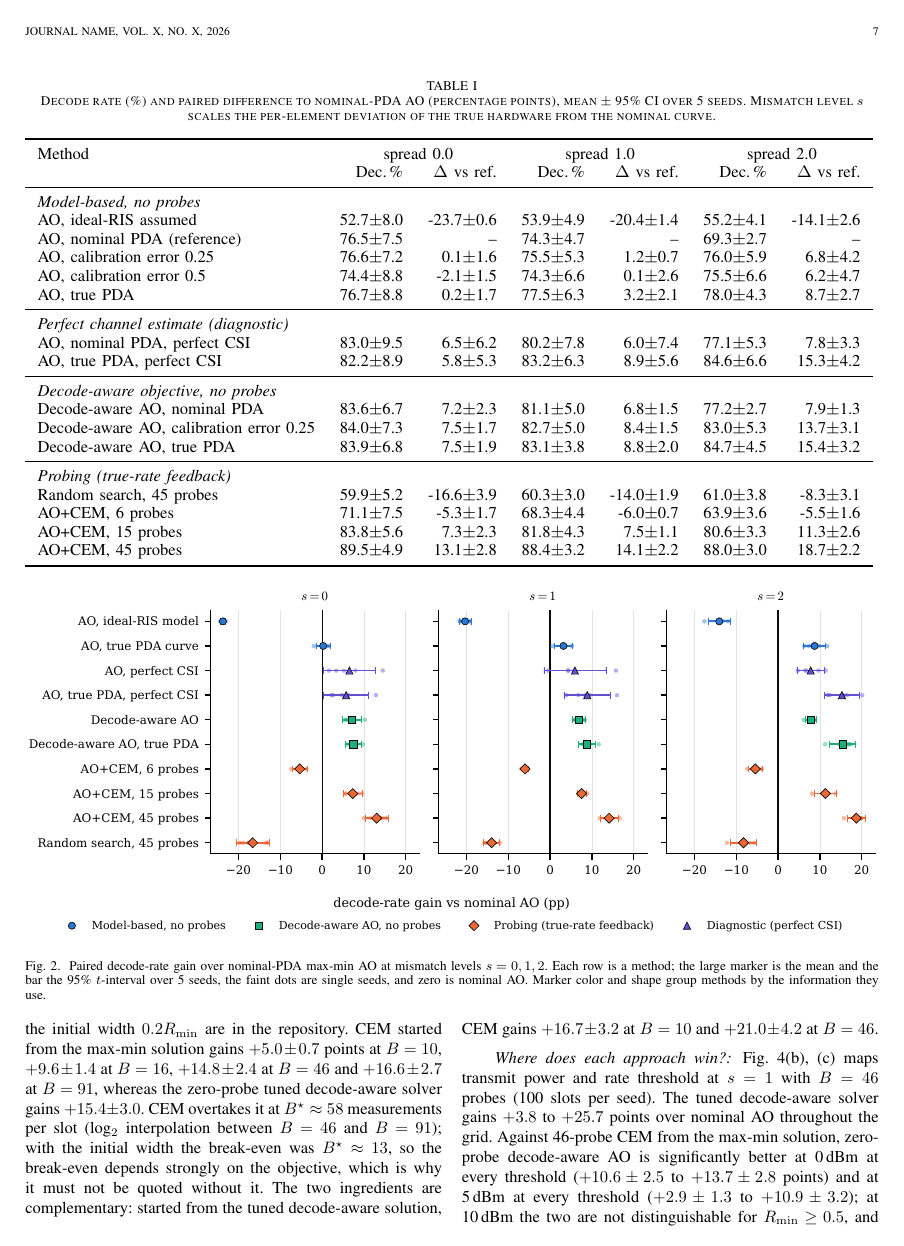
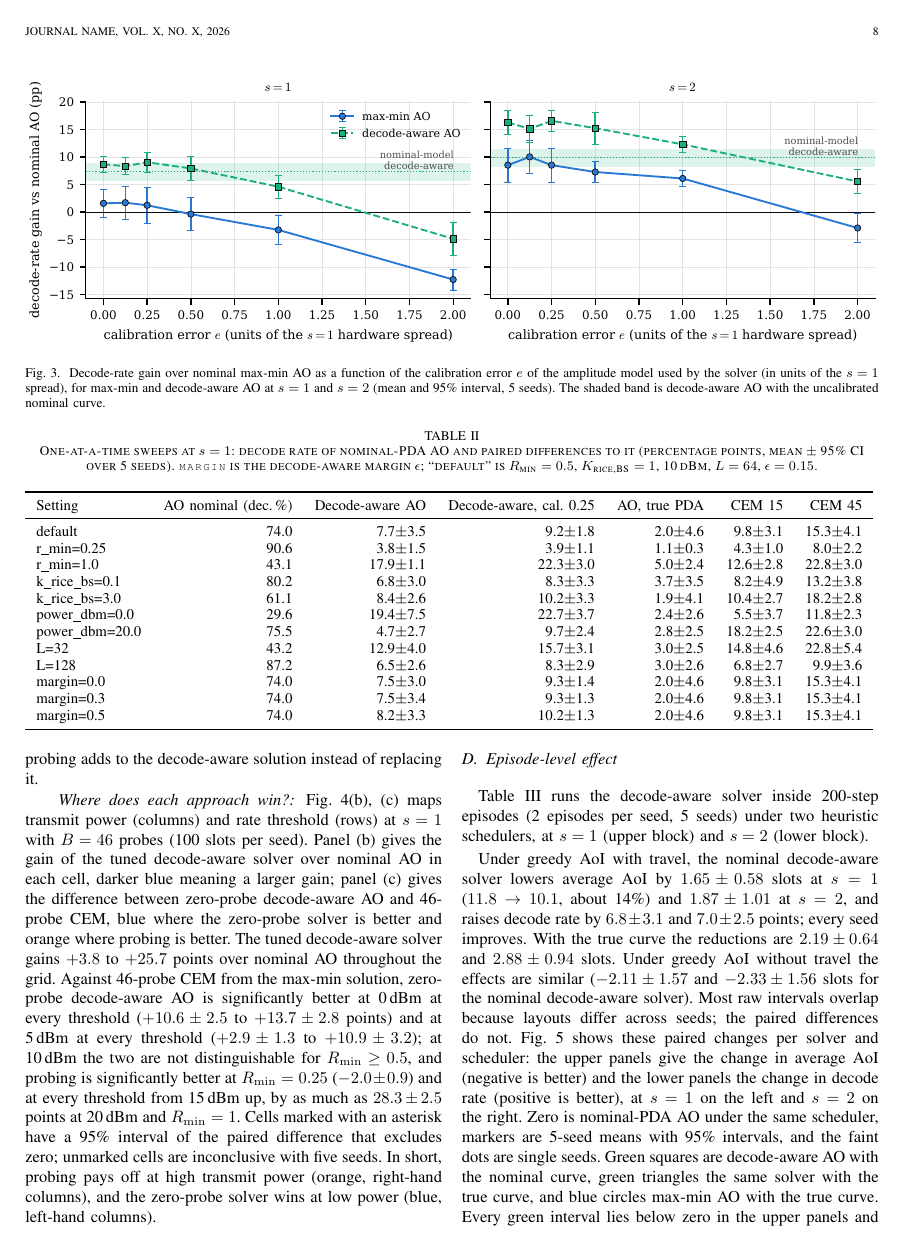
Before and after one commit to jk-afridi/UAV-RIS-IoT-Hierarchical-RL, a LaTeX paper (paper/main.tex): page 7 of 13 before the commit and page 8 of 13 after it. Compiled offline with pdfLaTeX; a missing font is replaced by an installed copy or a similar font; a LaTeX package or settings file that is missing is left out.

Commit message:
Fig. 4 (probing): reading key for panels (a)-(c), takeaways, fuller caption
Co-Authored-By: Claude Sonnet 5.5 <noreply@anthropic.com>
Claude-Session: https://claude.ai/code/session_01YV24zFPYB82r3aHhSy3N98

```diff
--- a/paper/main.tex
+++ b/paper/main.tex
@@ -220,10 +220,10 @@
 The decode-aware solver improves on max-min AO in all 12 settings (the default and 11 one-at-a-time variations), with intervals excluding zero in each, from $+3.8\pm1.5$ points ($R_{\text{min}}=0.25$, where decoding is already easy at 90.6\%) to $+19.4\pm7.5$ (0\,dBm). The margin $\epsilon$ has little effect ($+7.5$, $+7.5$, $+8.2$ for $\epsilon=0,0.3,0.5$). The comparison with probing depends on the regime. At low transmit power, a zero-probe decode-aware AO ($+19.4$) beats 45 probes ($+11.8$); at $R_{\text{min}}=1.0$ the true-curve decode-aware solver ($+25.5$) matches 45 probes ($+22.8$). At 20\,dBm probing wins clearly (45 probes $+22.6$ against $+4.7$ for the decode-aware solver), and with $L=128$ it also leads ($+9.9$ against $+6.5$). Knowing the true curve alone (max-min AO) adds only about $+1$ to $+5$ points in every setting. We did not run a full factorial; conclusions are about one-at-a-time changes.
 
 
-\paragraph*{Probing budget.} Fig.~\ref{fig:probing}(a) varies the number $B$ of true-rate measurements per slot at $s=1$ (the starting solution counts as one measurement, so $B=1$ returns the start exactly). Decode-aware AO is shown at the tuned sigmoid width $\tau^\star=1.6R_{\min}$ of Section~\ref{sec:robust}; the studies that use the initial width $0.2R_{\min}$ are in the repository. CEM started from the max-min solution gains $+5.0\pm0.7$ points at $B=10$, $+9.6\pm1.4$ at $B=16$, $+14.8\pm2.4$ at $B=46$ and $+16.6\pm2.7$ at $B=91$, whereas the zero-probe tuned decode-aware solver gains $+15.4\pm3.0$. CEM overtakes it at $B^\star\approx58$ measurements per slot (log$_2$ interpolation between $B=46$ and $B=91$); with the initial width the break-even was $B^\star\approx13$, so the break-even depends strongly on the objective, which is why it must not be quoted without it. The two ingredients are complementary: started from the tuned decode-aware solution, CEM gains $+16.7\pm3.2$ at $B=10$ and $+21.0\pm4.2$ at $B=46$.
+\paragraph*{Probing budget.} Fig.~\ref{fig:probing}(a) varies the number $B$ of true-rate measurements per slot at $s=1$ (the starting solution counts as one measurement, so $B=1$ returns the start exactly). The horizontal axis is logarithmic; orange diamonds are CEM started from the max-min solution and blue circles CEM started from the decode-aware solution, both as 5-seed means with 95\% intervals. The solid green line and its band are zero-probe decode-aware AO with its interval, the dotted green line is the same solver at the initial width, and the vertical dotted line marks the break-even budget. Decode-aware AO is shown at the tuned sigmoid width $\tau^\star=1.6R_{\min}$ of Section~\ref{sec:robust}; the studies that use the initial width $0.2R_{\min}$ are in the repository. CEM started from the max-min solution gains $+5.0\pm0.7$ points at $B=10$, $+9.6\pm1.4$ at $B=16$, $+14.8\pm2.4$ at $B=46$ and $+16.6\pm2.7$ at $B=91$, whereas the zero-probe tuned decode-aware solver gains $+15.4\pm3.0$. CEM overtakes it at $B^\star\approx58$ measurements per slot (log$_2$ interpolation between $B=46$ and $B=91$); with the initial width the break-even was $B^\star\approx13$, so the break-even depends strongly on the objective, which is why it must not be quoted without it. The two ingredients are complementary: started from the tuned decode-aware solution, CEM gains $+16.7\pm3.2$ at $B=10$ and $+21.0\pm4.2$ at $B=46$. In the figure the orange curve crosses the green band only near $B^\star$, while the blue curve stays at or above the green line at every budget, so probing adds to the decode-aware solution instead of replacing it.
 
 
-\paragraph*{Where does each approach win?} Fig.~\ref{fig:probing}(b), (c) maps transmit power and rate threshold at $s=1$ with $B=46$ probes (100 slots per seed). The tuned decode-aware solver gains $+3.8$ to $+25.7$ points over nominal AO throughout the grid. Against 46-probe CEM from the max-min solution, zero-probe decode-aware AO is significantly better at 0\,dBm at every threshold ($+10.6\pm2.5$ to $+13.7\pm2.8$ points) and at 5\,dBm at every threshold ($+2.9\pm1.3$ to $+10.9\pm3.2$); at 10\,dBm the two are not distinguishable for $R_{\min}\ge0.5$, and probing is significantly better at $R_{\min}=0.25$ ($-2.0\pm0.9$) and at every threshold from 15\,dBm up, by as much as $28.3\pm2.5$ points at 20\,dBm and $R_{\min}=1$. Cells marked with an asterisk have a 95\% interval of the paired difference that excludes zero; unmarked cells are inconclusive with five seeds.
+\paragraph*{Where does each approach win?} Fig.~\ref{fig:probing}(b), (c) maps transmit power (columns) and rate threshold (rows) at $s=1$ with $B=46$ probes (100 slots per seed). Panel (b) gives the gain of the tuned decode-aware solver over nominal AO in each cell, darker blue meaning a larger gain; panel (c) gives the difference between zero-probe decode-aware AO and 46-probe CEM, blue where the zero-probe solver is better and orange where probing is better. The tuned decode-aware solver gains $+3.8$ to $+25.7$ points over nominal AO throughout the grid. Against 46-probe CEM from the max-min solution, zero-probe decode-aware AO is significantly better at 0\,dBm at every threshold ($+10.6\pm2.5$ to $+13.7\pm2.8$ points) and at 5\,dBm at every threshold ($+2.9\pm1.3$ to $+10.9\pm3.2$); at 10\,dBm the two are not distinguishable for $R_{\min}\ge0.5$, and probing is significantly better at $R_{\min}=0.25$ ($-2.0\pm0.9$) and at every threshold from 15\,dBm up, by as much as $28.3\pm2.5$ points at 20\,dBm and $R_{\min}=1$. Cells marked with an asterisk have a 95\% interval of the paired difference that excludes zero; unmarked cells are inconclusive with five seeds. In short, probing pays off at high transmit power (orange, right-hand columns), and the zero-probe solver wins at low power (blue, left-hand columns).
 
 \begin{figure*}[!tb]
 \centering
```
Also changed, not shown: paper/main.tex (2 more changed lines).
